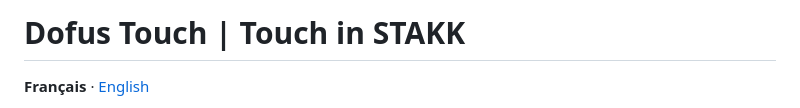
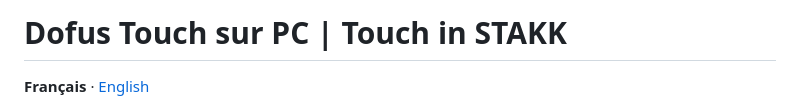
Before and after one commit to vDAKK/touch-in-stakk, a Markdown page: README.md, the part around the change. GitHub-like rendering.

```diff
--- a/README.md
+++ b/README.md
@@ -1,4 +1,4 @@
-# Dofus Touch | Touch in STAKK
+# Dofus Touch sur PC | Touch in STAKK
 
 **Français** · [English](README.en.md)
 
```
